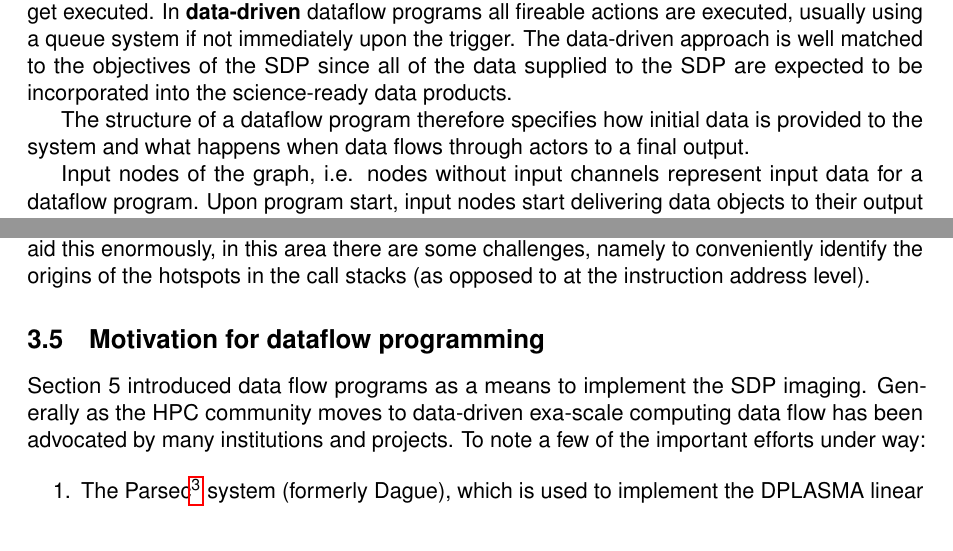
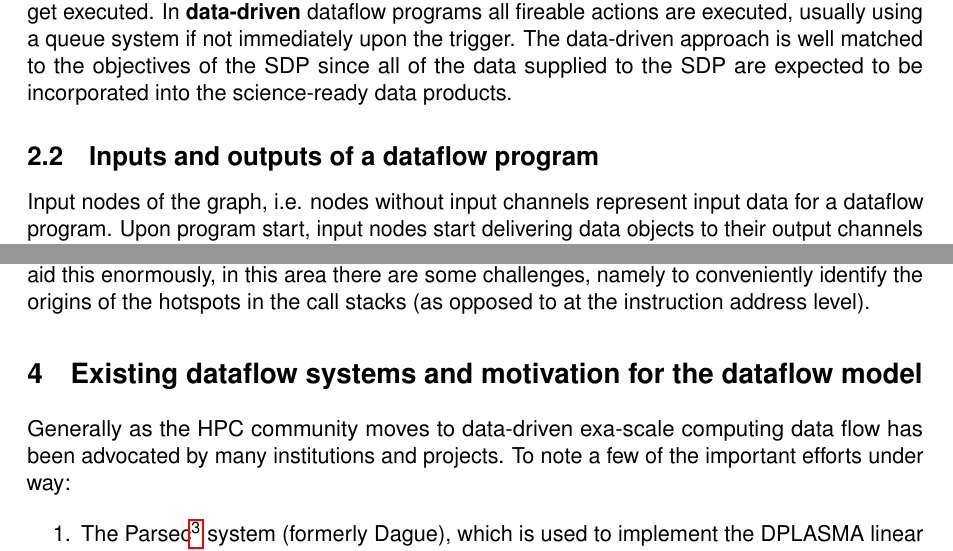
Before and after one commit to peterjbraam/sdpdocs, a LaTeX document (2015013-DataFlowEnvironment.tex): two parts of pages 12 and 15 of 21 before the commit and two parts of pages 12 and 16 of 22 after it, joined at a grey line, cut so that both start at the same text. Compiled offline with pdfLaTeX.

Commit message:
Re-organise the sections

```diff
--- a/2015013-DataFlowEnvironment.tex
+++ b/2015013-DataFlowEnvironment.tex
@@ -287,9 +287,7 @@ to the objectives of the SDP since all of the data supplied to the SDP
 are expected to be incorporated into the science-ready data products.
 
 
-The structure of a dataflow program therefore specifies how initial
-data is provided to the system and what happens when data flows
-through actors to a final output.
+\subsection{Inputs and outputs of a dataflow program}
 
 Input nodes of the graph, i.e. nodes without input channels represent
 input data for a dataflow program.  Upon program start, input nodes
@@ -493,12 +509,11 @@ in this area there are some challenges, namely to conveniently
 identify the origins of the hotspots in the call stacks (as opposed to
 at the instruction address level).
 
-\subsection{Motivation for dataflow programming}
+\section{Existing dataflow systems and motivation for the dataflow model}
 
-Section 5 introduced data flow programs as a means to implement the
-SDP imaging.  Generally as the HPC community moves to data-driven
-exa-scale computing data flow has been advocated by many institutions
-and projects.  To note a few of the important efforts under way:
+Generally as the HPC community moves to data-driven exa-scale
+computing data flow has been advocated by many institutions and
+projects.  To note a few of the important efforts under way:
 
 \begin{enumerate}
 \item The
```
Also changed, not shown: 2015013-DataFlowEnvironment.tex (66 more changed lines).
